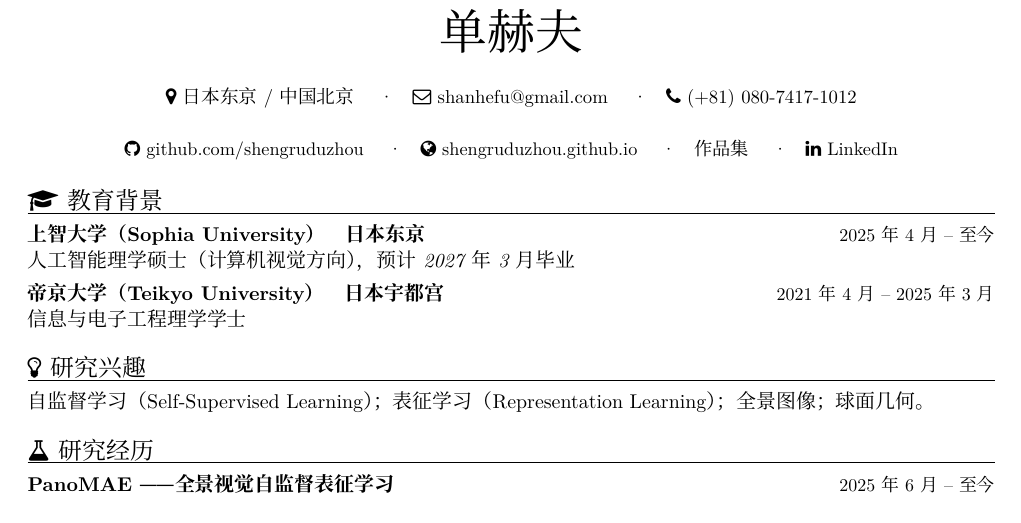
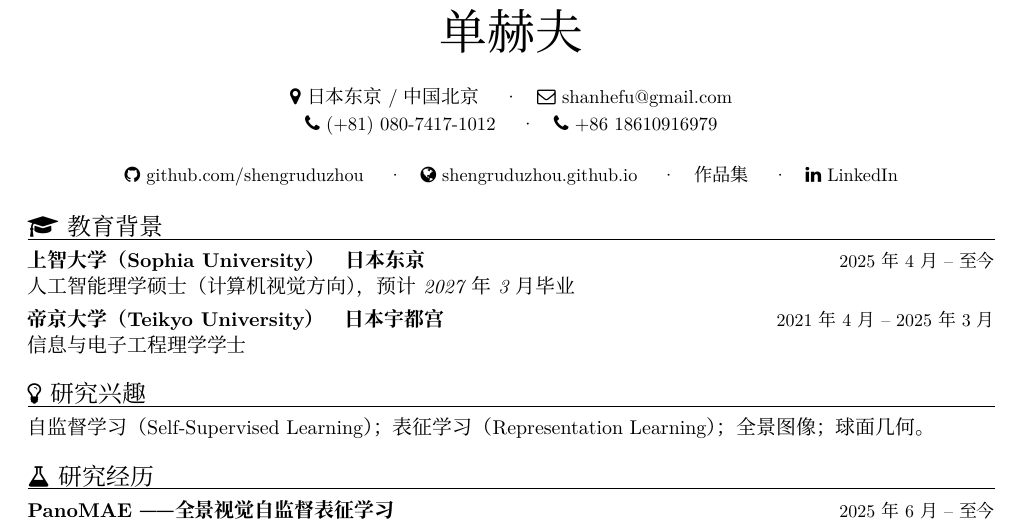
Before and after one commit to shengruduzhou/shengruduzhou.github.io, a LaTeX CV (cv-src/CV_CN.tex): part of the page, cut so that both start at the same text. Compiled offline with XeLaTeX.

Commit message:
docs(cv): add China mobile number to both English and Chinese CVs

```diff
--- a/cv-src/CV_CN.tex
+++ b/cv-src/CV_CN.tex
@@ -10,8 +10,8 @@
 \pagenumbering{gobble}
 \name{单赫夫}
 \basicInfo{\faMapMarker\ 日本东京 / 中国北京 \quad\textperiodcentered\quad
-  \faEnvelopeO\ \href{mailto:shanhefu@gmail.com}{shanhefu@gmail.com} \quad\textperiodcentered\quad
-  \faPhone\ (+81) 080-7417-1012}
+  \faEnvelopeO\ \href{mailto:shanhefu@gmail.com}{shanhefu@gmail.com} \\[1pt]
+  \faPhone\ (+81) 080-7417-1012 \quad\textperiodcentered\quad \faPhone\ +86 18610916979}
 \secondInfo{\faGithub\ \href{https://github.com/shengruduzhou}{github.com/shengruduzhou} \quad\textperiodcentered\quad
   \faGlobe\ \href{https://shengruduzhou.github.io/}{shengruduzhou.github.io} \quad\textperiodcentered\quad
   \href{https://shanhefu-portfolio.vercel.app/}{作品集} \quad\textperiodcentered\quad
```
Also changed, not shown: cv-src/CV_EN.tex (+2 -2 lines).
